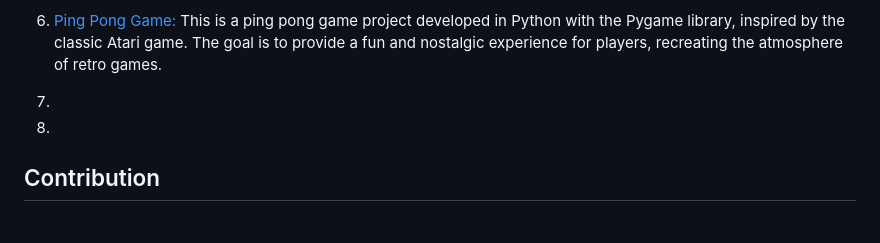
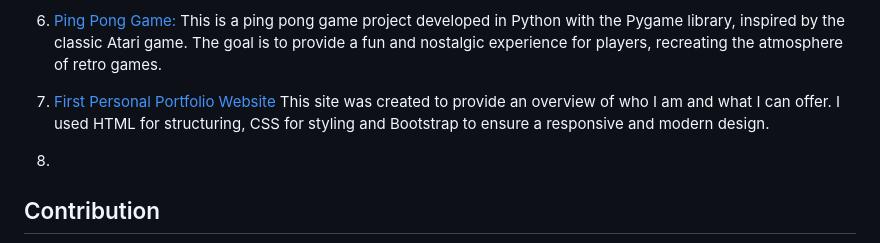
Before and after one commit to BerghzG/My-Portfolio, a Markdown page: README.md, the part around the change. Rendered like a GitHub page.

Commit message:
Update README.md
A

```diff
--- a/README.md
+++ b/README.md
@@ -22,7 +22,8 @@
 6. <a href="https://github.com/BerghzG/My-Portfolio/tree/main/PyGame%20Project">Ping Pong Game:</a>
    This is a ping pong game project developed in Python with the Pygame library, inspired by the classic Atari game. The goal is to provide a fun and nostalgic experience for players, recreating the atmosphere of retro games.
 
-7.
+7. <a href="https://github.com/BerghzG/My-Portfolio/tree/main/Bootstap%20Portifolio">First Personal Portfolio Website </a>This site was created to provide an overview of who I am and what I can offer. I used HTML for structuring, CSS for styling and Bootstrap to ensure a responsive and modern design.
+
 
 8.
 
```
